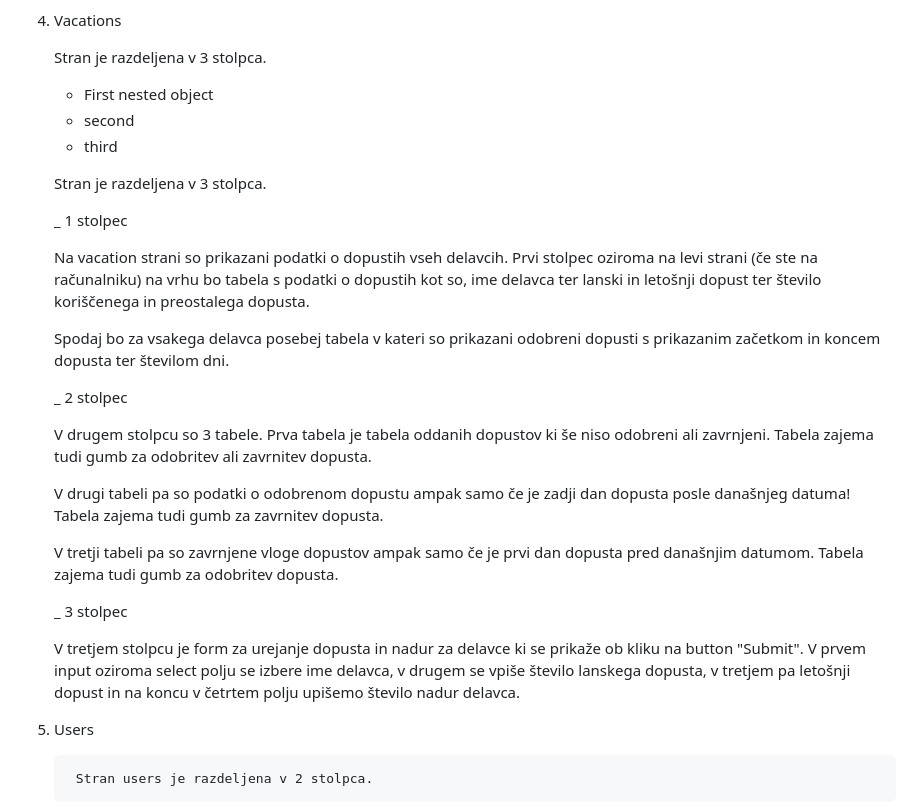
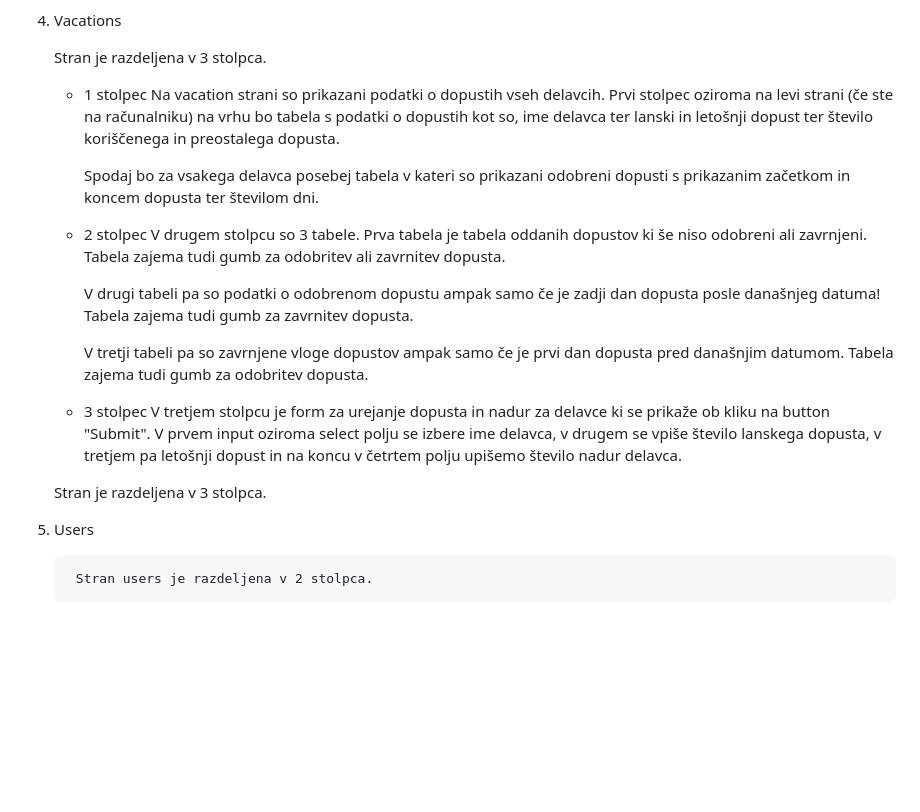
Before and after one commit to Ermin26/ProvidioMb, a Markdown page: izdajaBlaga-README.md, the part around the change. GitHub-like rendering; blank space fills up the shorter version.

```diff
--- a/izdajaBlaga-README.md
+++ b/izdajaBlaga-README.md
@@ -70,35 +70,34 @@ Lahko se tudi spremenio podatki o kupljenih/izdanih izdelki, datumu, mesecu in t
 4. Vacations
 
     Stran je razdeljena v 3 stolpca.
-   - First nested object
-   - second
-   - third
+
+   - 1 stolpec
+     Na vacation strani so prikazani podatki o dopustih vseh delavcih. Prvi stolpec oziroma na levi strani
+         (če ste na računalniku) na vrhu bo tabela s podatki o dopustih kot so,
+         ime delavca ter lanski in letošnji dopust ter število koriščenega in preostalega dopusta.
+
+     Spodaj bo za vsakega delavca posebej tabela v kateri so prikazani odobreni dopusti s prikazanim
+         začetkom in koncem dopusta ter številom dni.
+
+   - 2 stolpec
+     V drugem stolpcu so 3 tabele. Prva tabela je tabela oddanih dopustov ki še niso odobreni ali zavrnjeni.
+       Tabela zajema tudi gumb za odobritev ali zavrnitev dopusta.
+
+     V drugi tabeli pa so podatki o odobrenom dopustu ampak samo če je zadji dan dopusta posle današnjeg datuma!
+       Tabela zajema tudi gumb za zavrnitev dopusta.
+
+     V tretji tabeli pa so zavrnjene vloge dopustov ampak samo če je prvi dan dopusta pred današnjim datumom.
+       Tabela zajema tudi gumb za odobritev dopusta.
+
+   - 3 stolpec
+      V tretjem stolpcu je form za urejanje dopusta in nadur za delavce ki se prikaže ob kliku na button "Submit".
+       V prvem input oziroma select polju se izbere ime delavca, v drugem se vpiše število lanskega dopusta,
+       v tretjem pa letošnji dopust in na koncu v  četrtem polju upišemo število nadur delavca.
 
    Stran je razdeljena v 3 stolpca.
 
-   _ 1 stolpec
 
-    Na vacation strani so prikazani podatki o dopustih vseh delavcih. Prvi stolpec oziroma na levi strani (če ste na                 računalniku) na vrhu bo tabela s podatki o dopustih kot so,
-         ime delavca ter lanski in letošnji dopust ter število koriščenega in preostalega dopusta.
 
-   Spodaj bo za vsakega delavca posebej tabela v kateri so prikazani odobreni dopusti s prikazanim začetkom in koncem             dopusta ter številom dni.
-
-   _ 2 stolpec
-
-   V drugem stolpcu so 3 tabele. Prva tabela je tabela oddanih dopustov ki še niso odobreni ali zavrnjeni.
-       Tabela zajema tudi gumb za odobritev ali zavrnitev dopusta.
-
-   V drugi tabeli pa so podatki o odobrenom dopustu ampak samo če je zadji dan dopusta posle današnjeg datuma!
-       Tabela zajema tudi gumb za zavrnitev dopusta.
-
-   V tretji tabeli pa so zavrnjene vloge dopustov ampak samo če je prvi dan dopusta pred današnjim datumom.
-       Tabela zajema tudi gumb za odobritev dopusta.
-
-   _ 3 stolpec
-
-   V tretjem stolpcu je form za urejanje dopusta in nadur za delavce ki se prikaže ob kliku na button "Submit".
-       V prvem input oziroma select polju se izbere ime delavca, v drugem se vpiše število lanskega dopusta,
-       v tretjem pa letošnji dopust in na koncu v  četrtem polju upišemo število nadur delavca.
 
 6. Users
 
```
